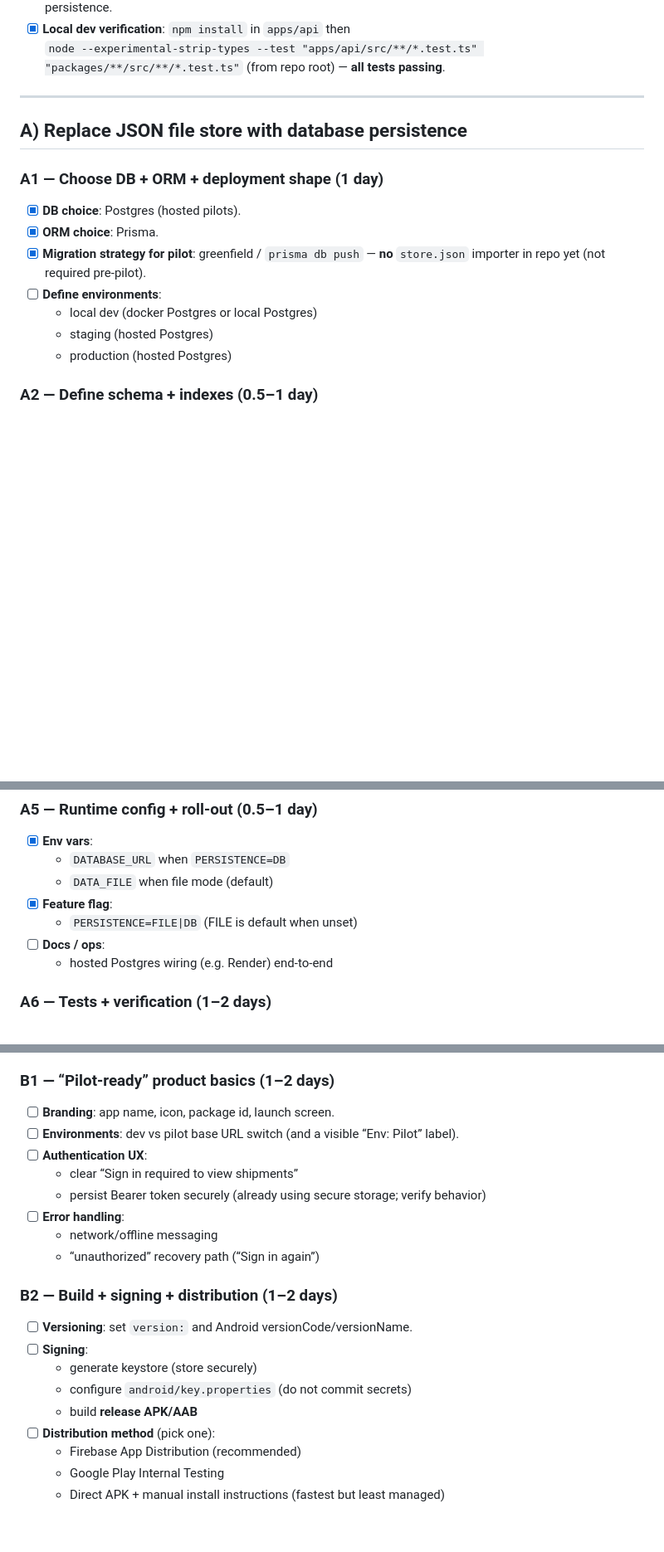
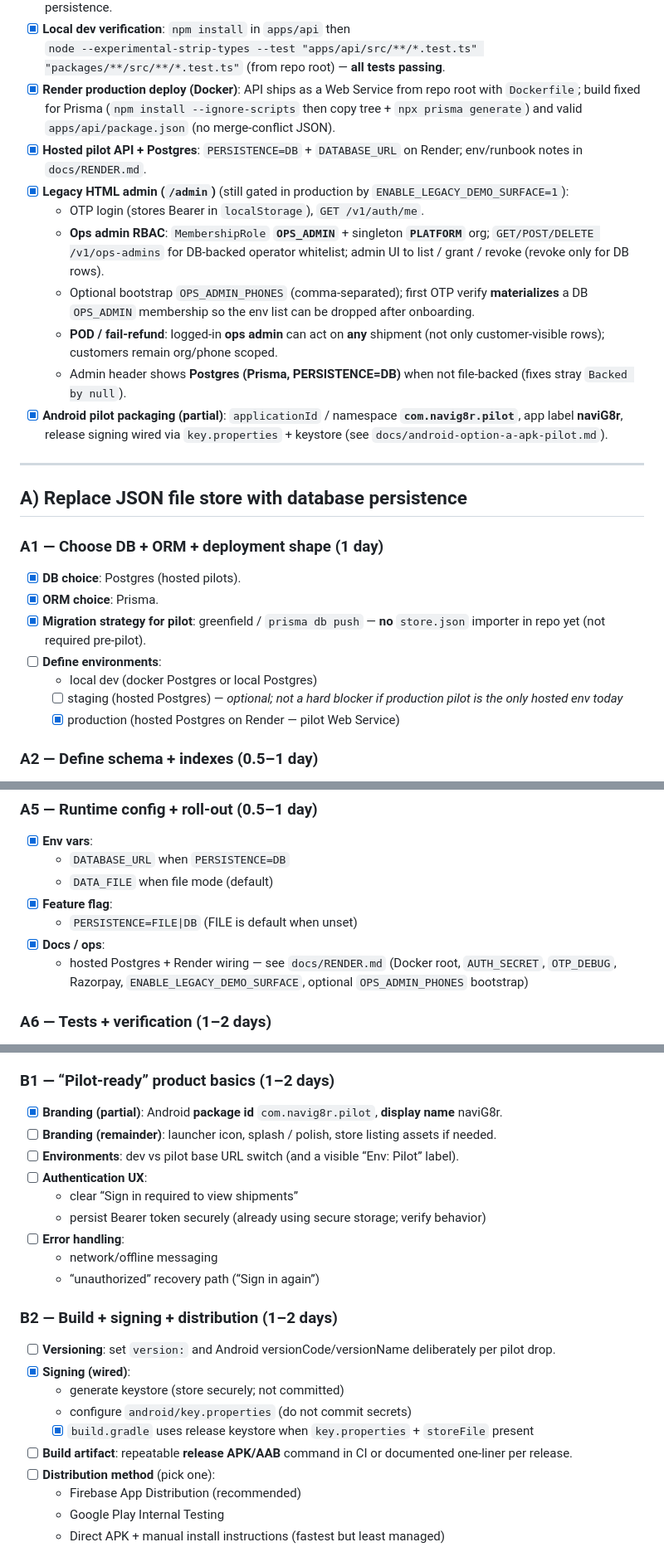
Before and after one commit to uwais/naviG8r, a Markdown page: ROADMAP.md, 3 parts joined by grey strips. Shown at 83% size. Drawn GitHub-style; blank space fills up the shorter version.

```diff
--- a/ROADMAP.md
+++ b/ROADMAP.md
@@ -23,6 +23,15 @@ This is the execution checklist for taking the MVP from **file-backed JSON persi
 - [x] **B0.1 Razorpay (repo wiring, test mode)**: `PAYMENT_PROVIDER=RAZORPAY` — order without capture on book, webhook updates, capture at POD, Flutter checkout; **`PERSISTENCE=DB`** Postgres via Prisma for optional persistence.
 - [x] **Local dev verification**: `npm install` in `apps/api` then
   `node --experimental-strip-types --test "apps/api/src/**/*.test.ts" "packages/**/src/**/*.test.ts"` (from repo root) — **all tests passing**.
+- [x] **Render production deploy (Docker)**: API ships as a Web Service from repo root with `Dockerfile`; build fixed for Prisma (`npm install --ignore-scripts` then copy tree + `npx prisma generate`) and valid `apps/api/package.json` (no merge-conflict JSON).
+- [x] **Hosted pilot API + Postgres**: `PERSISTENCE=DB` + `DATABASE_URL` on Render; env/runbook notes in `docs/RENDER.md`.
+- [x] **Legacy HTML admin (`/admin`)** (still gated in production by `ENABLE_LEGACY_DEMO_SURFACE=1`):
+  - OTP login (stores Bearer in `localStorage`), `GET /v1/auth/me`.
+  - **Ops admin RBAC**: `MembershipRole` **`OPS_ADMIN`** + singleton **`PLATFORM`** org; `GET/POST/DELETE /v1/ops-admins` for DB-backed operator whitelist; admin UI to list / grant / revoke (revoke only for DB rows).
+  - Optional bootstrap `OPS_ADMIN_PHONES` (comma-separated); first OTP verify **materializes** a DB `OPS_ADMIN` membership so the env list can be dropped after onboarding.
+  - **POD / fail-refund**: logged-in **ops admin** can act on **any** shipment (not only customer-visible rows); customers remain org/phone scoped.
+  - Admin header shows **Postgres (Prisma, PERSISTENCE=DB)** when not file-backed (fixes stray `Backed by null`).
+- [x] **Android pilot packaging (partial)**: `applicationId` / namespace **`com.navig8r.pilot`**, app label **naviG8r**, release signing wired via `key.properties` + keystore (see `docs/android-option-a-apk-pilot.md`).
 
 ---
 
@@ -34,8 +43,8 @@ This is the execution checklist for taking the MVP from **file-backed JSON persi
 - [x] **Migration strategy for pilot**: greenfield / `prisma db push` — **no** `store.json` importer in repo yet (not required pre-pilot).
 - [ ] **Define environments**:
   - local dev (docker Postgres or local Postgres)
-  - staging (hosted Postgres)
-  - production (hosted Postgres)
+  - [ ] staging (hosted Postgres) — *optional; not a hard blocker if production pilot is the only hosted env today*
+  - [x] production (hosted Postgres on Render — pilot Web Service)
 
 ### A2 — Define schema + indexes (0.5–1 day)
 - [x] **Tables** (Prisma models): carriers, organizations, users, memberships, vehicles, driver profiles, OTP challenges, auth sessions, anchor trips, shipments, payments, ledger lines, payout batches — see `apps/api/prisma/schema.prisma`.
@@ -70,8 +79,8 @@ This is the execution checklist for taking the MVP from **file-backed JSON persi
   - `DATA_FILE` when file mode (default)
 - [x] **Feature flag**:
   - `PERSISTENCE=FILE|DB` (FILE is default when unset)
-- [ ] **Docs / ops**:
-  - hosted Postgres wiring (e.g. Render) end-to-end
+- [x] **Docs / ops**:
+  - hosted Postgres + Render wiring — see `docs/RENDER.md` (Docker root, `AUTH_SECRET`, `OTP_DEBUG`, Razorpay, `ENABLE_LEGACY_DEMO_SURFACE`, optional `OPS_ADMIN_PHONES` bootstrap)
 
 ### A6 — Tests + verification (1–2 days)
 - [x] **Baseline automated suite (local)**: from repo root, after `apps/api` **`npm install`**,
@@ -172,7 +181,8 @@ This is the execution checklist for taking the MVP from **file-backed JSON persi
 - If coordinates are missing, pricing **gracefully degrades** to **weight-only** (same spirit as legacy).
 
 ### B1 — “Pilot-ready” product basics (1–2 days)
-- [ ] **Branding**: app name, icon, package id, launch screen.
+- [x] **Branding (partial)**: Android **package id** `com.navig8r.pilot`, **display name** naviG8r.
+- [ ] **Branding (remainder)**: launcher icon, splash / polish, store listing assets if needed.
 - [ ] **Environments**: dev vs pilot base URL switch (and a visible “Env: Pilot” label).
 - [ ] **Authentication UX**:
   - clear “Sign in required to view shipments”
@@ -182,11 +192,12 @@ This is the execution checklist for taking the MVP from **file-backed JSON persi
   - “unauthorized” recovery path (“Sign in again”)
 
 ### B2 — Build + signing + distribution (1–2 days)
-- [ ] **Versioning**: set `version:` and Android versionCode/versionName.
-- [ ] **Signing**:
-  - generate keystore (store securely)
+- [ ] **Versioning**: set `version:` and Android versionCode/versionName deliberately per pilot drop.
+- [x] **Signing (wired)**:
+  - generate keystore (store securely; not committed)
   - configure `android/key.properties` (do not commit secrets)
-  - build **release APK/AAB**
+  - [x] `build.gradle` uses release keystore when `key.properties` + `storeFile` present
+- [ ] **Build artifact**: repeatable **release APK/AAB** command in CI or documented one-liner per release.
 - [ ] **Distribution method** (pick one):
   - Firebase App Distribution (recommended)
   - Google Play Internal Testing
```
Also changed, not shown: other parts of ROADMAP.md (+23 -7 lines).
